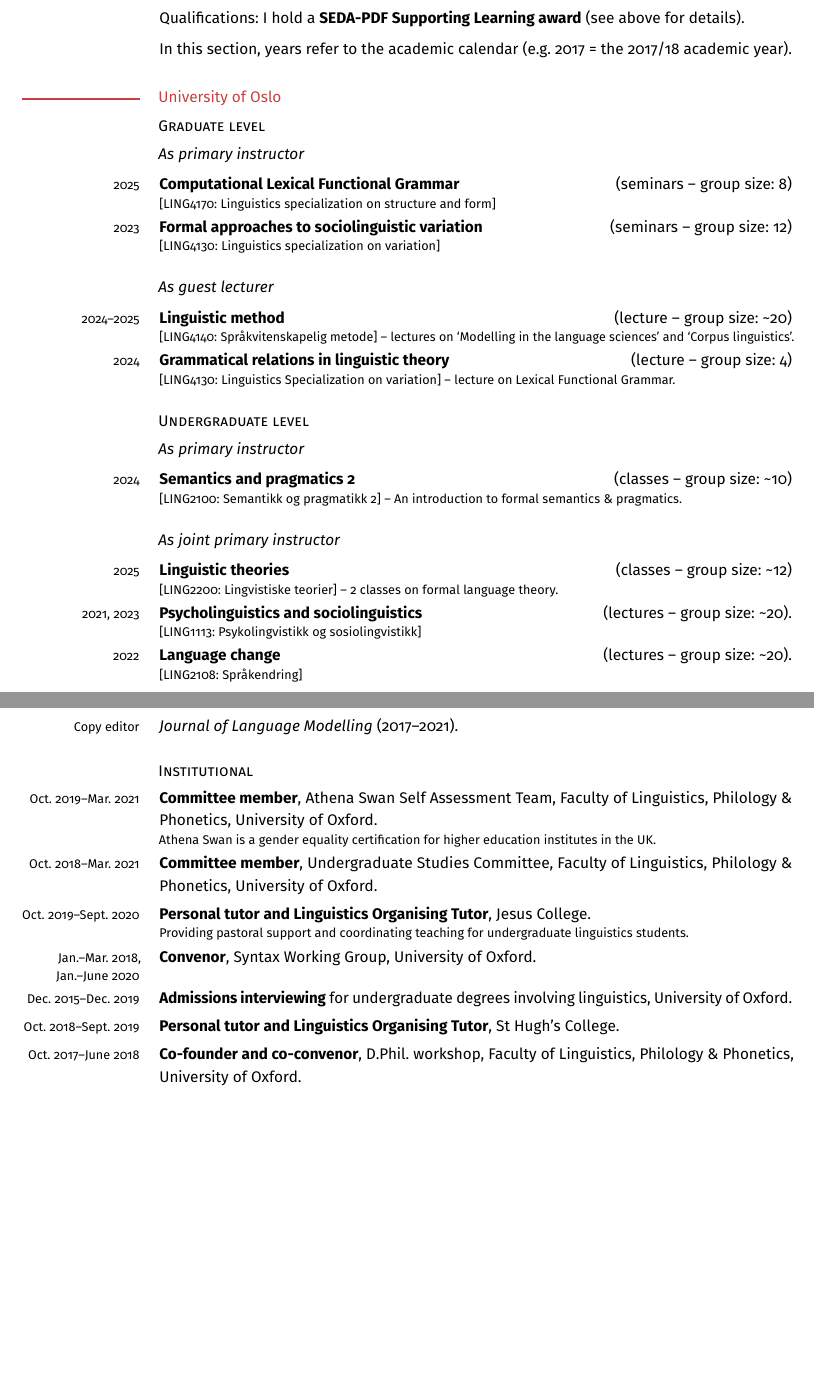
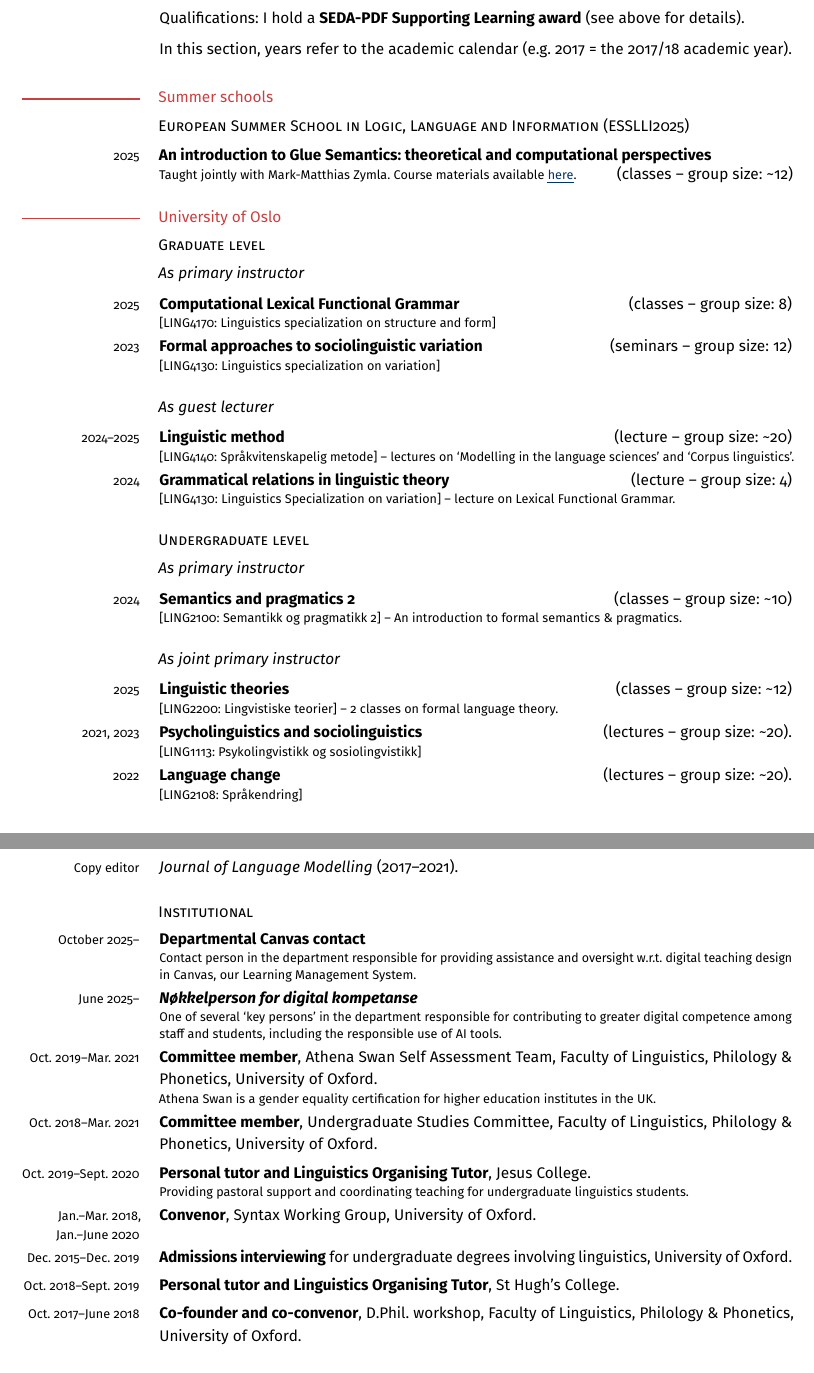
Before and after one commit to findlayjy/cv, a LaTeX CV (findlay-cv.tex): two parts of pages 3 and 6 of 11, joined at a grey line, cut so that both start at the same text, the shorter picture padded with empty space. Compiled offline with pdfLaTeX.

Commit message:
Some formatting changes, adding ESSLLI summer school, new departmental responsibilities

```diff
--- a/findlay-cv.tex
+++ b/findlay-cv.tex
@@ -559,6 +559,19 @@ $\mathcal{C}''\hfill%
   2017/18 academic year).
 \end{cvsection}
 
+\rulesubhead{Summer schools}
+
+\cvsubhead{European Summer School in Logic, Language and Information (ESSLLI2025)}
+
+\begin{cvsection}
+  2025 & \Note{\textbf{An introduction to Glue Semantics: theoretical and
+      computational perspectives}}%
+  {Taught jointly with Mark-Matthias Zymla. Course materials available
+    \linkout*{https://github.com/findlayjy/glue-esslli-2025/}{here}.\hfill{\normalsize(classes
+      -- group size: \textasciitilde{}12)}}
+\end{cvsection}
+
+
 \rulesubhead{University of Oslo}
 
 \cvsubhead{Graduate level}
@@ -566,7 +579,7 @@ $\mathcal{C}''\hfill%
 \cvsubsubhead{As primary instructor}
 
 \begin{cvsection}
-  2025 & \Note{\textbf{Computational Lexical Functional Grammar}\hfill(seminars -- group size: 8)}{[LING4170: Linguistics specialization on structure and form]}\\
+  2025 & \Note{\textbf{Computational Lexical Functional Grammar}\hfill(classes -- group size: 8)}{[LING4170: Linguistics specialization on structure and form]}\\
   2023 & \Note{\textbf{Formal approaches to sociolinguistic
       variation}\hfill (seminars -- group size: 12)}{[LING4130: Linguistics specialization on variation]}
 \end{cvsection}
@@ -599,7 +612,7 @@ $\mathcal{C}''\hfill%
 \end{cvsection}
 
 %---------------------------------------
-
+\newpage
 \rulesubhead{University of Oxford}
 
 \cvsubhead{Graduate level}
@@ -816,6 +826,8 @@ $\mathcal{C}''\hfill%
 \begin{cvsection}
   % Dec. 2019--Mar. 2021 & \textbf{Outreach \& Access Officer}, Faculty of
   % Linguistics, Philology \& Phonetics, University of Oxford.\\
+  October 2025-- & \Note{\textbf{Departmental Canvas contact}}{Contact person in the department responsible for providing assistance and oversight w.r.t. digital teaching design\\[-0.5em] in Canvas, our Learning Management System.}\\
+  June 2025-- & \Note{\textbf{\emph{N\o kkelperson for digital kompetanse}}}{One of several `key persons' in the department responsible for contributing to greater digital competence among\\[-0.5em] staff and students, including the responsible use of AI tools.}\\
   Oct. 2019--Mar. 2021 & \Note{\textbf{Committee member}, Athena Swan Self Assessment Team, Faculty of Linguistics, Philology \& Phonetics, University of Oxford.}{Athena Swan is a gender equality certification for higher education institutes in the UK.}\\
   Oct. 2018--Mar. 2021 & \textbf{Committee member}, Undergraduate Studies Committee, Faculty of Linguistics, Philology \& Phonetics, University of Oxford.\\
   Oct. 2019--Sept. 2020 & \Note{\textbf{Personal tutor and Linguistics Organising Tutor}, Jesus College.}{Providing pastoral support and coordinating teaching for undergraduate linguistics students.}\\
@@ -831,7 +843,7 @@ $\mathcal{C}''\hfill%
 
 
 %%==========================================================================%%
-% \newpage
+\newpage
 \cvheading{Languages}
 
 \begin{cvsection}
```
Also changed, not shown: findlay-cv.pdf, findlay-cv.tex (25 more changed lines).
